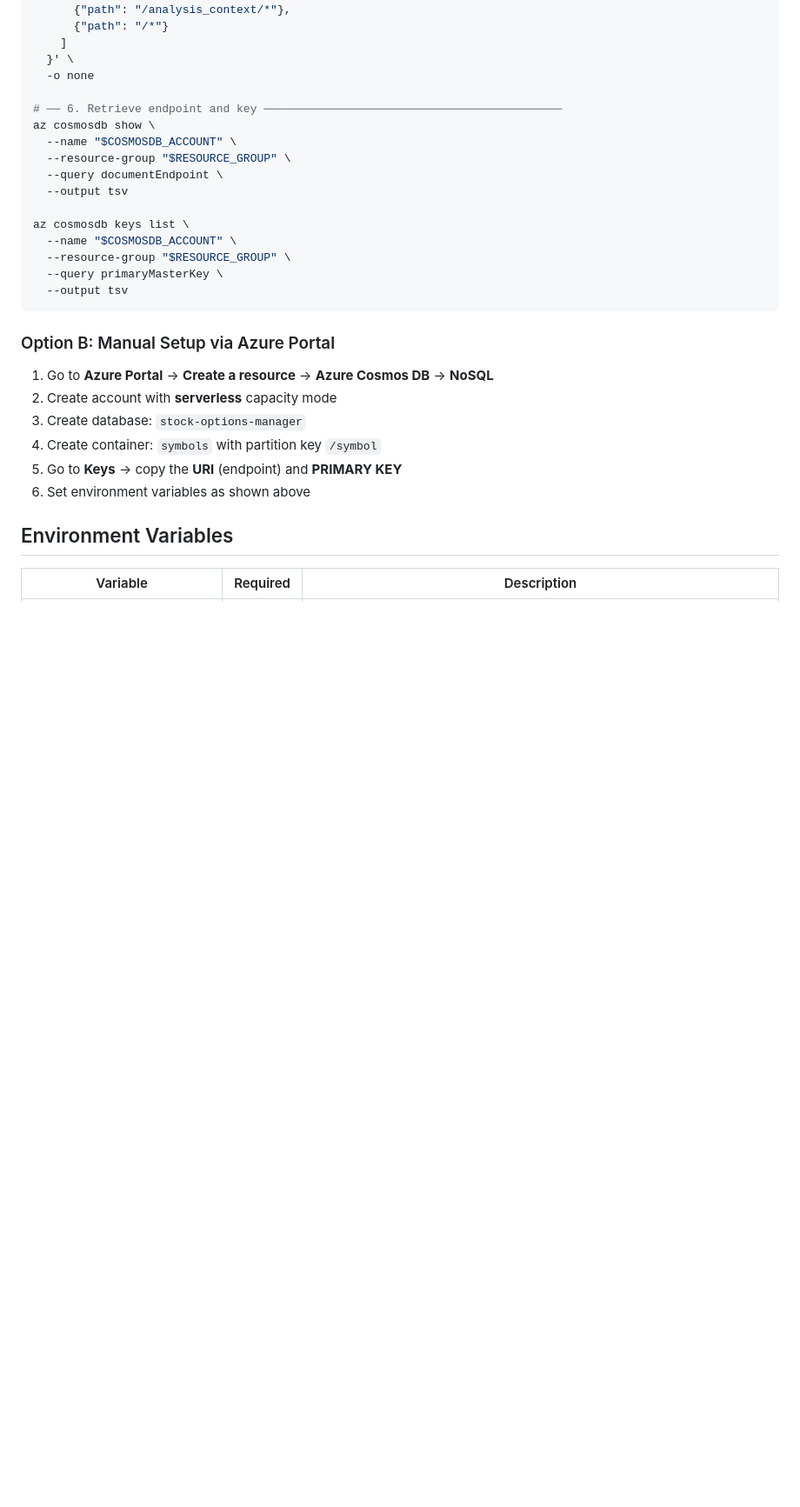
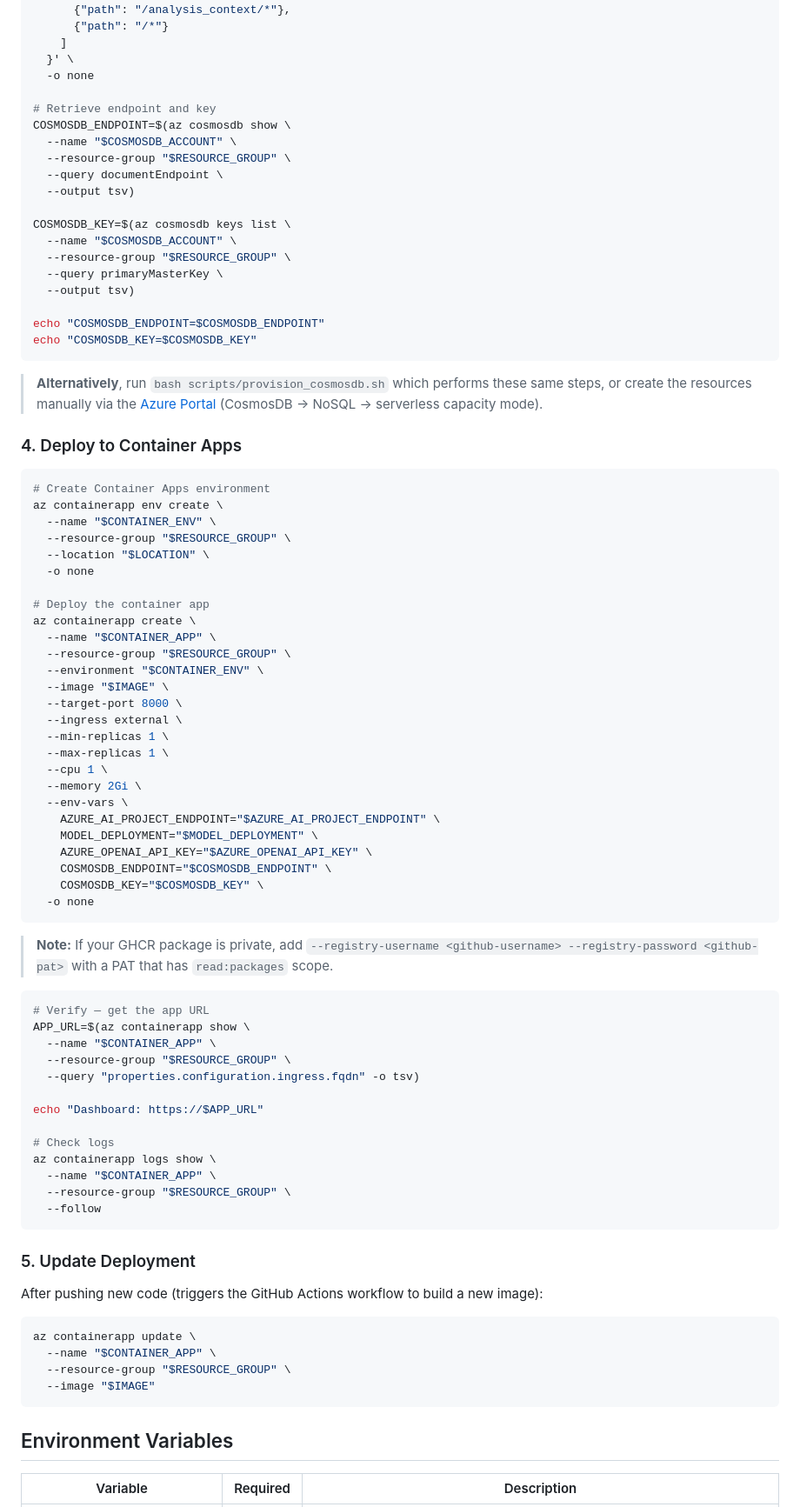
Before and after one commit to dsanchor/stock-options-manager, a Markdown page: README.md, the part around one of its changes. Shown at 87% size. GitHub-like rendering; blank space fills up the shorter version.

````diff
--- a/README.md
+++ b/README.md
@@ -570,28 +458,84 @@ az cosmosdb sql container update \
   }' \
   -o none
 
-# ── 6. Retrieve endpoint and key ────────────────────────────────────────────
-az cosmosdb show \
+# Retrieve endpoint and key
+COSMOSDB_ENDPOINT=$(az cosmosdb show \
   --name "$COSMOSDB_ACCOUNT" \
   --resource-group "$RESOURCE_GROUP" \
   --query documentEndpoint \
-  --output tsv
+  --output tsv)
 
-az cosmosdb keys list \
+COSMOSDB_KEY=$(az cosmosdb keys list \
   --name "$COSMOSDB_ACCOUNT" \
   --resource-group "$RESOURCE_GROUP" \
   --query primaryMasterKey \
-  --output tsv
+  --output tsv)
+
+echo "COSMOSDB_ENDPOINT=$COSMOSDB_ENDPOINT"
+echo "COSMOSDB_KEY=$COSMOSDB_KEY"
 ```
 
-### Option B: Manual Setup via Azure Portal
+> **Alternatively**, run `bash scripts/provision_cosmosdb.sh` which performs these same steps, or create the resources manually via the [Azure Portal](https://portal.azure.com) (CosmosDB → NoSQL → serverless capacity mode).
 
-1. Go to **Azure Portal** → **Create a resource** → **Azure Cosmos DB** → **NoSQL**
-2. Create account with **serverless** capacity mode
-3. Create database: `stock-options-manager`
-4. Create container: `symbols` with partition key `/symbol`
-5. Go to **Keys** → copy the **URI** (endpoint) and **PRIMARY KEY**
-6. Set environment variables as shown above
+### 4. Deploy to Container Apps
+
+```bash
+# Create Container Apps environment
+az containerapp env create \
+  --name "$CONTAINER_ENV" \
+  --resource-group "$RESOURCE_GROUP" \
+  --location "$LOCATION" \
+  -o none
+
+# Deploy the container app
+az containerapp create \
+  --name "$CONTAINER_APP" \
+  --resource-group "$RESOURCE_GROUP" \
+  --environment "$CONTAINER_ENV" \
+  --image "$IMAGE" \
+  --target-port 8000 \
+  --ingress external \
+  --min-replicas 1 \
+  --max-replicas 1 \
+  --cpu 1 \
+  --memory 2Gi \
+  --env-vars \
+    AZURE_AI_PROJECT_ENDPOINT="$AZURE_AI_PROJECT_ENDPOINT" \
+    MODEL_DEPLOYMENT="$MODEL_DEPLOYMENT" \
+    AZURE_OPENAI_API_KEY="$AZURE_OPENAI_API_KEY" \
+    COSMOSDB_ENDPOINT="$COSMOSDB_ENDPOINT" \
+    COSMOSDB_KEY="$COSMOSDB_KEY" \
+  -o none
+```
+
+> **Note:** If your GHCR package is private, add `--registry-username <github-username> --registry-password <github-pat>` with a PAT that has `read:packages` scope.
+
+```bash
+# Verify — get the app URL
+APP_URL=$(az containerapp show \
+  --name "$CONTAINER_APP" \
+  --resource-group "$RESOURCE_GROUP" \
+  --query "properties.configuration.ingress.fqdn" -o tsv)
+
+echo "Dashboard: https://$APP_URL"
+
+# Check logs
+az containerapp logs show \
+  --name "$CONTAINER_APP" \
+  --resource-group "$RESOURCE_GROUP" \
+  --follow
+```
+
+### 5. Update Deployment
+
+After pushing new code (triggers the GitHub Actions workflow to build a new image):
+
+```bash
+az containerapp update \
+  --name "$CONTAINER_APP" \
+  --resource-group "$RESOURCE_GROUP" \
+  --image "$IMAGE"
+```
 
 ## Environment Variables
 
````
Also changed, not shown: other parts of README.md (+34 -146 lines), 1 other file.
